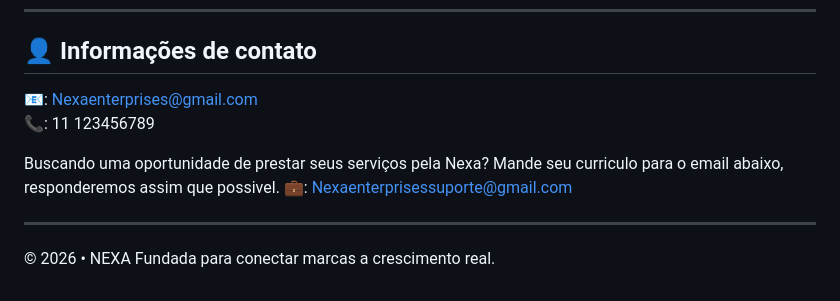
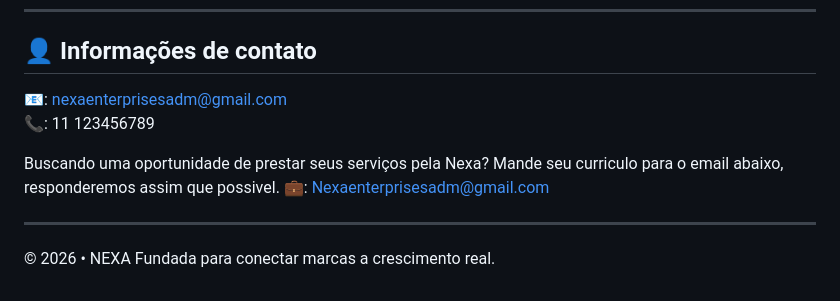
Before and after one commit to viniciossantana/Nexa-Agency-Enterprises, a Markdown page: README.md, the part around the change. GitHub-like rendering.

```diff
--- a/README.md
+++ b/README.md
@@ -141,11 +141,11 @@ Como fundador e CEO, Vinicios acredita que marcas fortes são construídas com d
 
 ## 👤 Informações de contato
 
-📧: Nexaenterprises@gmail.com<br>
+📧: nexaenterprisesadm@gmail.com<br>
 📞: 11 123456789<br>
 
 Buscando uma oportunidade de prestar seus serviços pela Nexa? Mande seu curriculo para o email abaixo, responderemos assim que possivel.
-💼: Nexaenterprisessuporte@gmail.com<br>
+💼: Nexaenterprisesadm@gmail.com<br>
 
 ---
 
```
